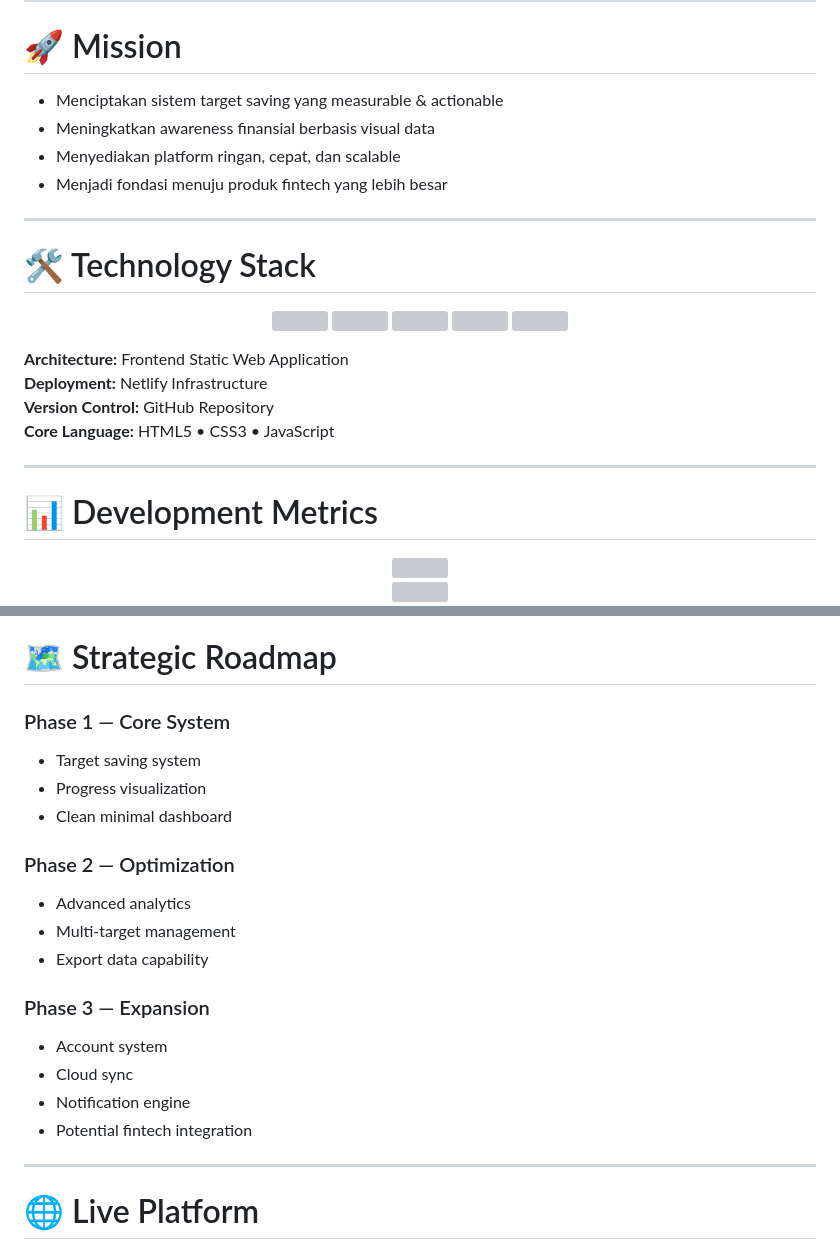
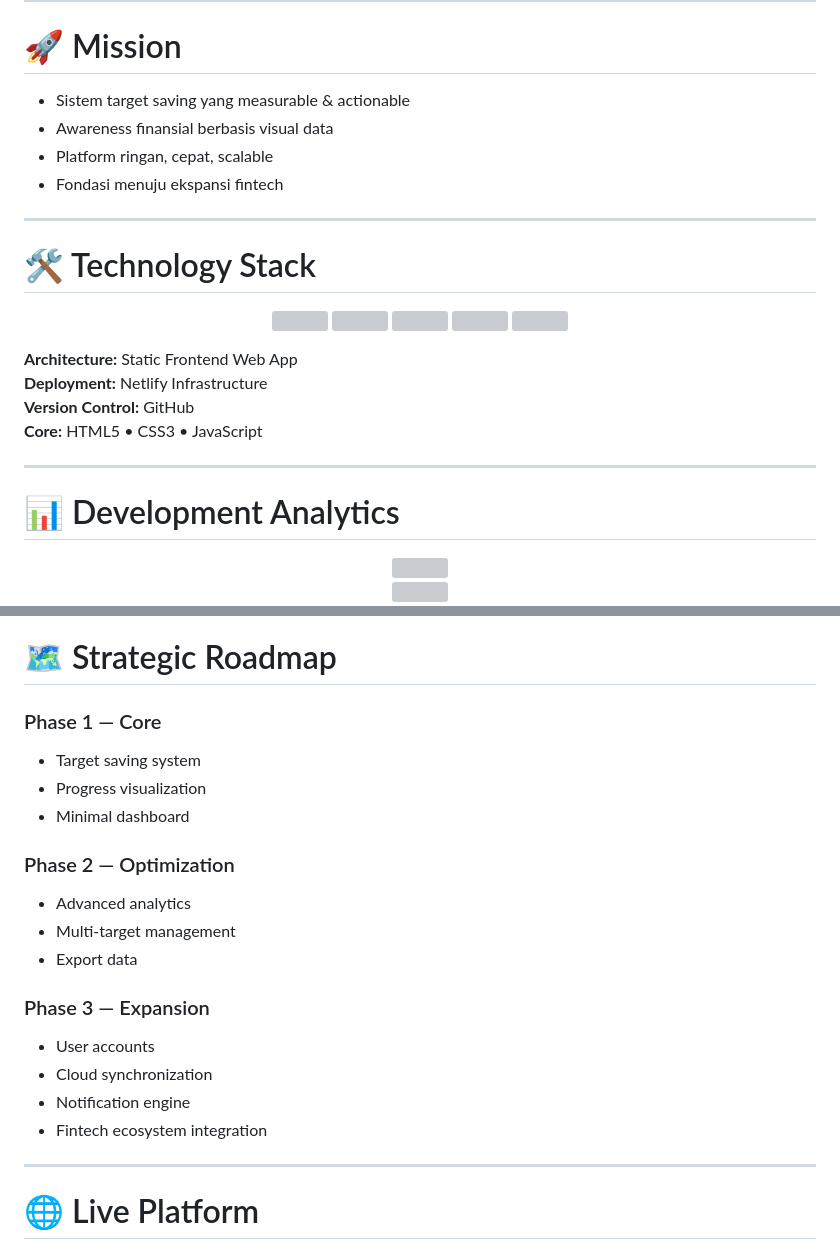
Before and after one commit to Hiumabar/zenith-ultra, a Markdown page: README.md, 2 parts joined by grey strips. GitHub-like rendering; grey boxes are pictures that could not be loaded.

```diff
--- a/README.md
+++ b/README.md
@@ -46,10 +47,10 @@ Membangun ekosistem manajemen finansial digital yang membantu generasi muda meng
 
 # 🚀 Mission
 
-- Menciptakan sistem target saving yang measurable & actionable
-- Meningkatkan awareness finansial berbasis visual data
-- Menyediakan platform ringan, cepat, dan scalable
-- Menjadi fondasi menuju produk fintech yang lebih besar
+- Sistem target saving yang measurable & actionable
+- Awareness finansial berbasis visual data
+- Platform ringan, cepat, scalable
+- Fondasi menuju ekspansi fintech
 
 ---
 
@@ -65,14 +66,14 @@ Membangun ekosistem manajemen finansial digital yang membantu generasi muda meng
 
 </p>
 
-**Architecture:** Frontend Static Web Application
+**Architecture:** Static Frontend Web App
 **Deployment:** Netlify Infrastructure
-**Version Control:** GitHub Repository
-**Core Language:** HTML5 • CSS3 • JavaScript
+**Version Control:** GitHub
+**Core:** HTML5 • CSS3 • JavaScript
 
 ---
 
-# 📊 Development Metrics
+# 📊 Development Analytics
 
 <p align="center">
   <img src="https://github-readme-stats.vercel.app/api?username=Hiumabar&show_icons=true&theme=tokyonight&hide_border=true"/>
@@ -84,21 +95,21 @@ Membangun ekosistem manajemen finansial digital yang membantu generasi muda meng
 
 # 🗺 Strategic Roadmap
 
-### Phase 1 — Core System
+### Phase 1 — Core
 - Target saving system
 - Progress visualization
-- Clean minimal dashboard
+- Minimal dashboard
 
 ### Phase 2 — Optimization
 - Advanced analytics
 - Multi-target management
-- Export data capability
+- Export data
 
 ### Phase 3 — Expansion
-- Account system
-- Cloud sync
+- User accounts
+- Cloud synchronization
 - Notification engine
-- Potential fintech integration
+- Fintech ecosystem integration
 
 ---
 
```
Also changed, not shown: other parts of README.md (+11 -0 lines).
